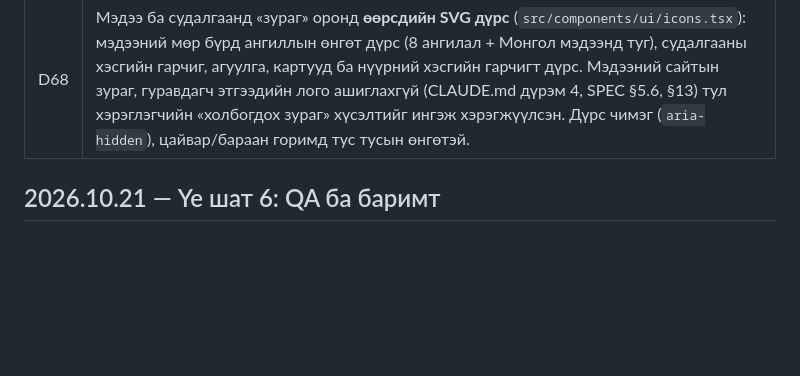
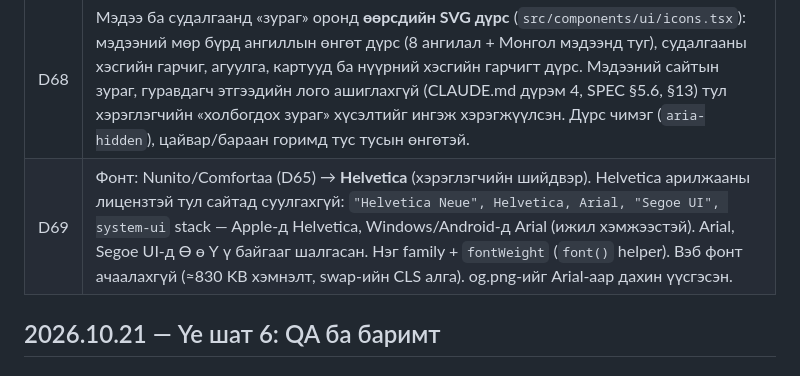
Before and after one commit to cerebrumanthropic/kripto-7hon, a Markdown page: docs/PROGRESS.md, the part around the change. Rendered like a GitHub page; blank space fills up the shorter version.

Commit message:
PROGRESS: D69 Helvetica
Co-Authored-By: Claude Opus 5.5 <noreply@anthropic.com>

```diff
--- a/docs/PROGRESS.md
+++ b/docs/PROGRESS.md
@@ -149,6 +149,7 @@
 | D65 | Фонт: Inter → **Nunito** (үндсэн текст, цэс, товч, тоо; 400/600/700/800) ба **Comfortaa** (гарчиг h1–h3, hero, лого; 400/600/700), хэрэглэгчийн шийдвэр. `@expo-google-fonts/*`-ийн TTF нь бүтэн тул latin, cyrillic, cyrillic-ext (Ө ө Ү ү) бүгд байгааг GlyphTypeface-ээр шалгасан. Hydration-ий дараа `loadAsync`-оор ачаална (D50), харин `display: swap` — `optional` үед анхны айлчлалд фонт бараг харагдахгүй. Инфографик Nunito-гоор (2 мөрийн гарчгийн тооцоо). og/favicon-ийг шинэ фонтоор дахин үүсгэсэн. Production Lighthouse (`7446d8d`, 2 ажиллалт): нүүр 96/94, зах зээл 96/95, мэдээ 94/95, судалгаа 96/97; TBT 180–230 ms (фонт жижиг: 109–129 KB vs Inter 335 KB); swap-ийн CLS 0.05–0.09 (<0.1). A11y/BP/SEO 100. |
 | D67 | Google Cloud-д төлбөрийн данс холбох боломжгүй байсан тул Cloud Run (D66)-ийг хойшлуулж, GitHub Actions → Pages урсгалыг хэвээр үлдээв (хэрэглэгчийн шийдвэр). `live-data` нь цагт 1 биш 3 удаа (`7,27,47 * * * *`) товлогдсон: GitHub scheduled ажлыг алгасах үед ч дата ≈1 цагаас хэтэрч хоцрохгүй байх магадлал өндөр. Public repo-д Actions үнэгүй; CoinGecko ≈6,700/10,000 дуудлага/сар; store/ commit өдөрт 1 хэвээр. |
 | D68 | Мэдээ ба судалгаанд «зураг» оронд **өөрсдийн SVG дүрс** (`src/components/ui/icons.tsx`): мэдээний мөр бүрд ангиллын өнгөт дүрс (8 ангилал + Монгол мэдээнд туг), судалгааны хэсгийн гарчиг, агуулга, картууд ба нүүрний хэсгийн гарчигт дүрс. Мэдээний сайтын зураг, гуравдагч этгээдийн лого ашиглахгүй (CLAUDE.md дүрэм 4, SPEC §5.6, §13) тул хэрэглэгчийн «холбогдох зураг» хүсэлтийг ингэж хэрэгжүүлсэн. Дүрс чимэг (`aria-hidden`), цайвар/бараан горимд тус тусын өнгөтэй. |
+| D69 | Фонт: Nunito/Comfortaa (D65) → **Helvetica** (хэрэглэгчийн шийдвэр). Helvetica арилжааны лицензтэй тул сайтад суулгахгүй: `"Helvetica Neue", Helvetica, Arial, "Segoe UI", system-ui` stack — Apple-д Helvetica, Windows/Android-д Arial (ижил хэмжээстэй). Arial, Segoe UI-д Ө ө Ү ү байгааг шалгасан. Нэг family + `fontWeight` (`font()` helper). Вэб фонт ачаалахгүй (≈830 KB хэмнэлт, swap-ийн CLS алга). og.png-ийг Arial-аар дахин үүсгэсэн. |
 
 ## 2026.10.21 — Үе шат 6: QA ба баримт
 
```
